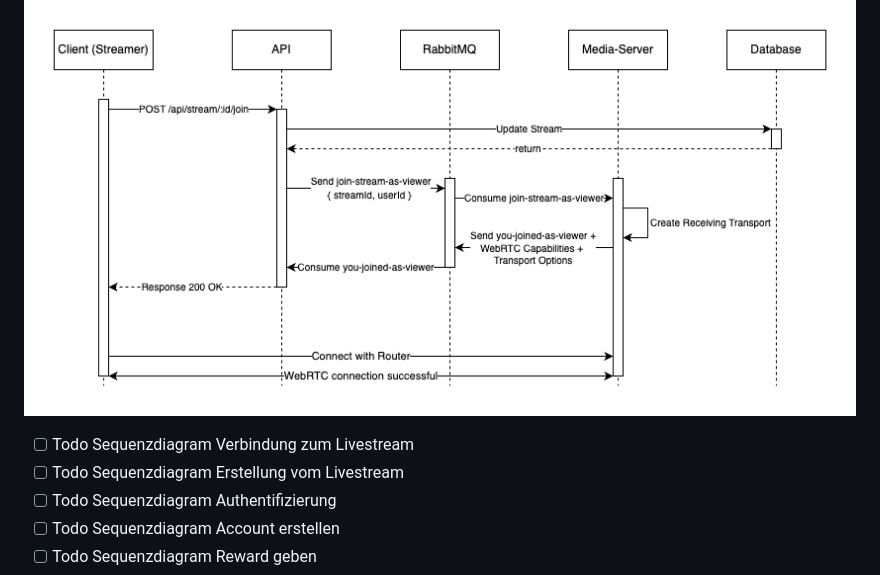
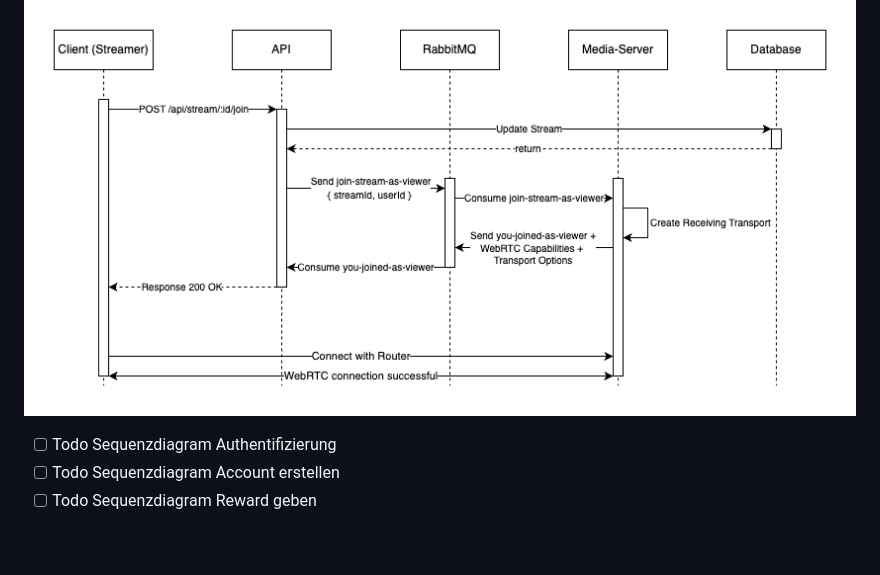
Before and after one commit to lyve-app/lyve-backend, a Markdown page: documentation/specification.md, the part around the change. Rendered like a GitHub page; blank space fills up the shorter version.

Commit message:
docs: removed todos

```diff
--- a/documentation/specification.md
+++ b/documentation/specification.md
@@ -298,8 +298,6 @@ Verbindung zum Livestream
 
 ![Untitled](../assets/join_stream.png)
 
-- [ ] Todo Sequenzdiagram Verbindung zum Livestream
-- [ ] Todo Sequenzdiagram Erstellung vom Livestream
 - [ ] Todo Sequenzdiagram Authentifizierung
 - [ ] Todo Sequenzdiagram Account erstellen
 - [ ] Todo Sequenzdiagram Reward geben
```
